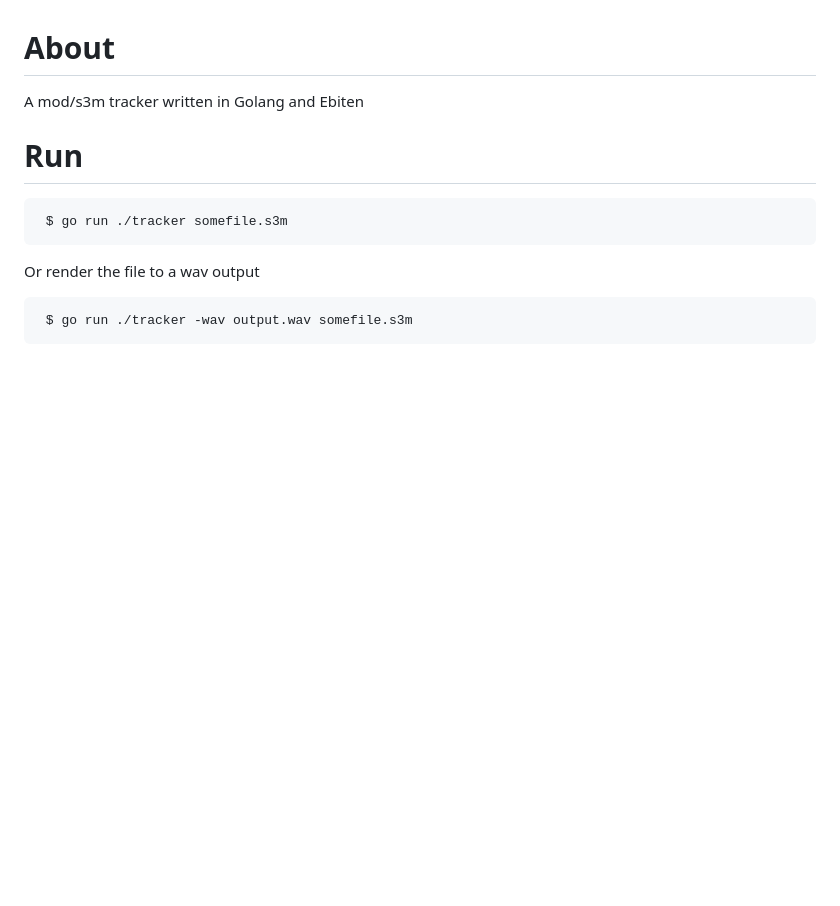
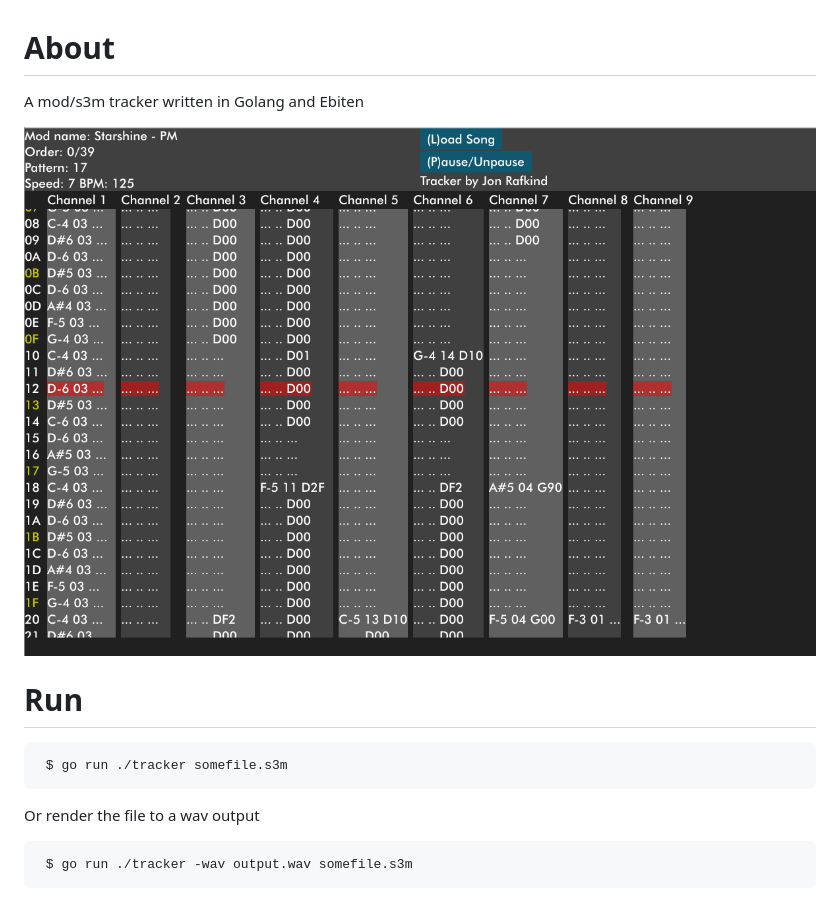
Before and after one commit to kazzmir/tracker, a Markdown page: README.md, the part around the change. Rendered like a GitHub page; pictures changed too: screenshot1.png (added); blank space fills up the shorter version.

Commit message:
show screenshot

```diff
--- a/README.md
+++ b/README.md
@@ -1,6 +1,8 @@
 # About
 
 A mod/s3m tracker written in Golang and Ebiten
+
+![tracker](./screenshot1.png)
 
 # Run
 
```
